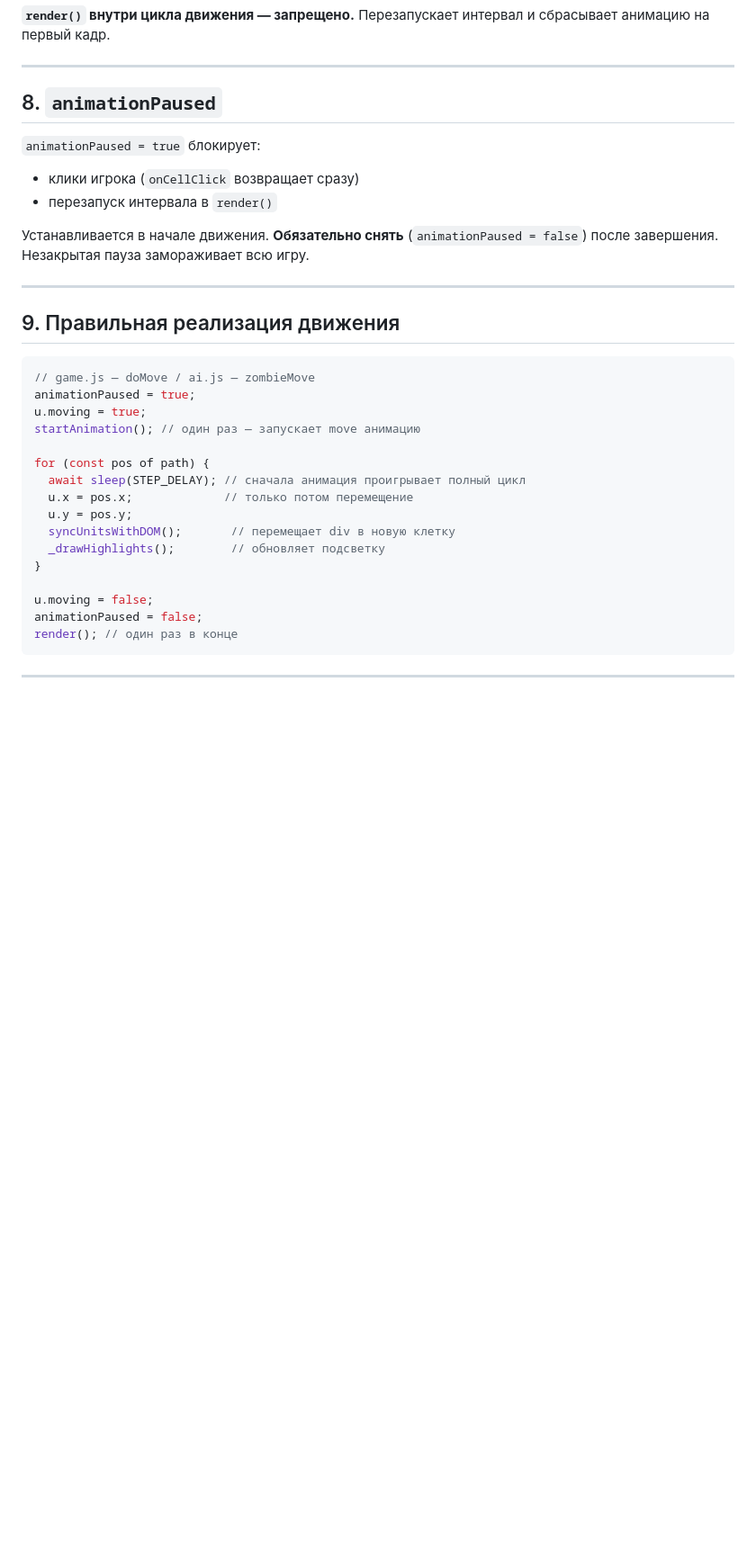
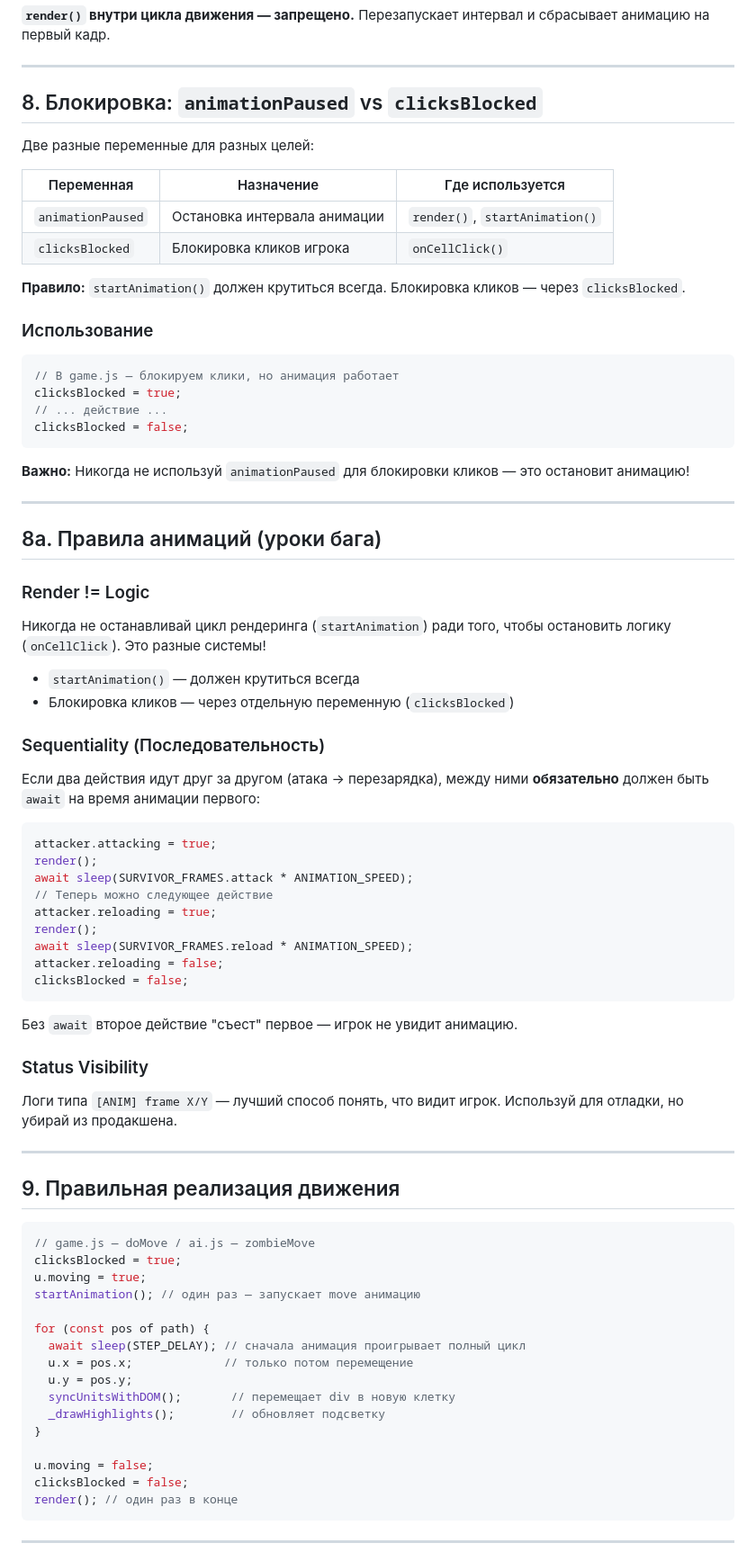
Before and after one commit to managersergei/deadtactics, a Markdown page: .clinerules/RENDERING.md, the part around the change. Shown at 90% size. Rendered like a GitHub page; blank space fills up the shorter version.

Commit message:
docs: обновить RENDERING.md с новыми правилами анимаций
- Добавлен раздел 8: Блокировка (animationPaused vs clicksBlocked)
- Добавлен раздел 8a: Правила анимаций (уроки бага)
- Обновлён раздел 9: используется clicksBlocked вместо animationPaused

````diff
--- a/.clinerules/RENDERING.md
+++ b/.clinerules/RENDERING.md
@@ -222,13 +222,57 @@ ZOMBIE_STEP_DELAY   = ZOMBIE_FRAMES.move   * ANIMATION_SPEED
 
 ---
 
-## 8. `animationPaused`
+## 8. Блокировка: `animationPaused` vs `clicksBlocked`
 
-`animationPaused = true` блокирует:
-- клики игрока (`onCellClick` возвращает сразу)
-- перезапуск интервала в `render()`
+Две разные переменные для разных целей:
 
-Устанавливается в начале движения. **Обязательно снять** (`animationPaused = false`) после завершения. Незакрытая пауза замораживает всю игру.
+| Переменная | Назначение | Где используется |
+|-----------|-----------|----------------|
+| `animationPaused` | Остановка интервала анимации | `render()`, `startAnimation()` |
+| `clicksBlocked` | Блокировка кликов игрока | `onCellClick()` |
+
+**Правило:** `startAnimation()` должен крутиться всегда. Блокировка кликов — через `clicksBlocked`.
+
+### Использование
+
+```js
+// В game.js — блокируем клики, но анимация работает
+clicksBlocked = true;
+// ... действие ...
+clicksBlocked = false;
+```
+
+**Важно:** Никогда не используй `animationPaused` для блокировки кликов — это остановит анимацию!
+
+---
+
+## 8a. Правила анимаций (уроки бага)
+
+### Render != Logic
+Никогда не останавливай цикл рендеринга (`startAnimation`) ради того, чтобы остановить логику (`onCellClick`). Это разные системы!
+
+- `startAnimation()` — должен крутиться всегда
+- Блокировка кликов — через отдельную переменную (`clicksBlocked`)
+
+### Sequentiality (Последовательность)
+Если два действия идут друг за другом (атака → перезарядка), между ними **обязательно** должен быть `await` на время анимации первого:
+
+```js
+attacker.attacking = true;
+render();
+await sleep(SURVIVOR_FRAMES.attack * ANIMATION_SPEED);
+// Теперь можно следующее действие
+attacker.reloading = true;
+render();
+await sleep(SURVIVOR_FRAMES.reload * ANIMATION_SPEED);
+attacker.reloading = false;
+clicksBlocked = false;
+```
+
+Без `await` второе действие "съест" первое — игрок не увидит анимацию.
+
+### Status Visibility
+Логи типа `[ANIM] frame X/Y` — лучший способ понять, что видит игрок. Используй для отладки, но убирай из продакшена.
 
 ---
 
@@ -236,7 +280,7 @@ ZOMBIE_STEP_DELAY   = ZOMBIE_FRAMES.move   * ANIMATION_SPEED
 
 ```js
 // game.js — doMove / ai.js — zombieMove
-animationPaused = true;
+clicksBlocked = true;
 u.moving = true;
 startAnimation(); // один раз — запускает move анимацию
 
@@ -249,7 +293,7 @@ for (const pos of path) {
 }
 
 u.moving = false;
-animationPaused = false;
+clicksBlocked = false;
 render(); // один раз в конце
 ```
 
````
